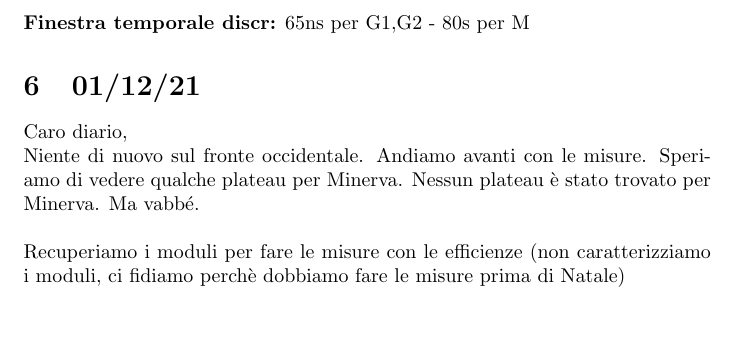
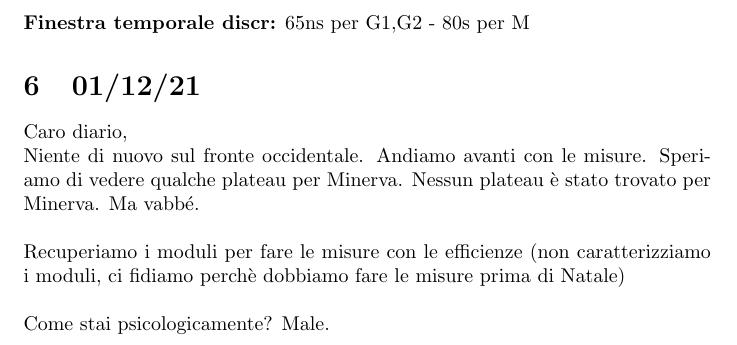
Before and after one commit to MartinaManoni/LabMuoni, a LaTeX document (main.tex): part of page 3 of 3, cut so that both start at the same text. Compiled offline with pdfLaTeX.

Commit message:
Updates from Overleaf

```diff
--- a/main.tex
+++ b/main.tex
@@ -56,7 +56,8 @@ Stiamo andanso avanti con la stessa cosa. Oggi siamo meno felici. Abbiamo però
 \section{01/12/21}
 Caro diario,\\
 Niente di nuovo sul fronte occidentale. Andiamo avanti con le misure. Speriamo di vedere qualche plateau per Minerva. Nessun plateau è stato trovato per Minerva. Ma vabbé.\\\\
-Recuperiamo i moduli per fare le misure con le efficienze (non caratterizziamo i moduli, ci fidiamo perchè dobbiamo fare le misure prima di Natale)
+Recuperiamo i moduli per fare le misure con le efficienze (non caratterizziamo i moduli, ci fidiamo perchè dobbiamo fare le misure prima di Natale)\\\\
+Come stai psicologicamente? Male.
 
 
 \end{document}
```
Also changed, not shown: oscill_img/TEK00000.PNG (added), oscill_img/TEK00002.PNG (added), oscill_img/TEK00003.PNG (added), oscill_img/TEK00004.PNG (added), oscill_img/TEK00005.PNG (added), oscill_img/TEK00006.PNG (added), oscill_img/TEK00007.PNG (added).
